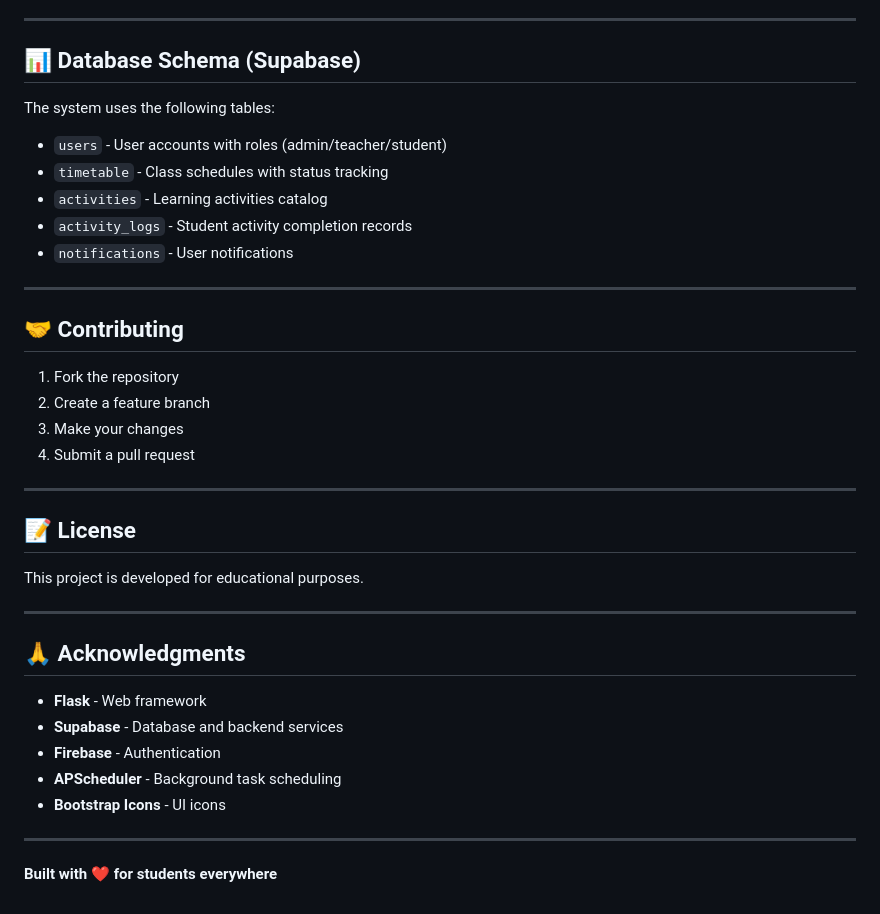
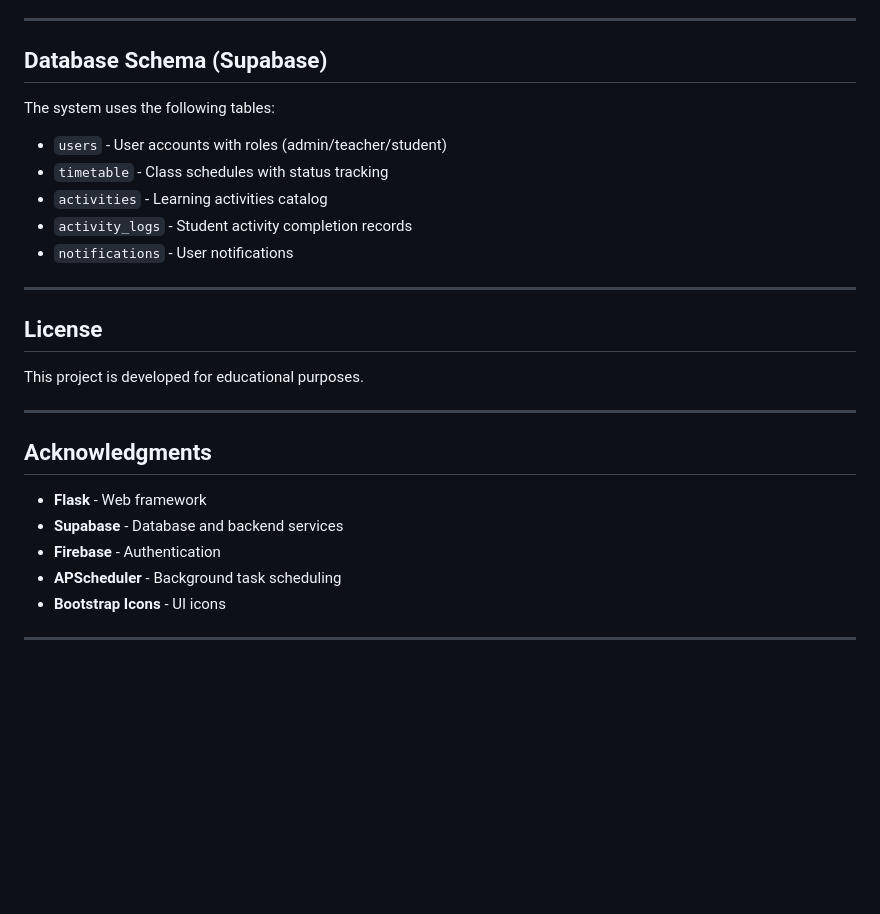
Before and after one commit to Codemos-official/hackathon_2025_harshvardhansharma, a Markdown page: README.md, the part around one of its changes. GitHub-like rendering; blank space fills up the shorter version.

```diff
--- a/README.md
+++ b/README.md
@@ -203,7 +203,7 @@ gunicorn -w 4 -b 0.0.0.0:8000 wsgi:app
 
 ---
 
-## 📊 Database Schema (Supabase)
+##  Database Schema (Supabase)
 
 The system uses the following tables:
 - `users` - User accounts with roles (admin/teacher/student)
@@ -214,22 +214,13 @@ The system uses the following tables:
 
 ---
 
-## 🤝 Contributing
-
-1. Fork the repository
-2. Create a feature branch
-3. Make your changes
-4. Submit a pull request
-
----
-
-## 📝 License
+##  License
 
 This project is developed for educational purposes.
 
 ---
 
-## 🙏 Acknowledgments
+##  Acknowledgments
 
 - **Flask** - Web framework
 - **Supabase** - Database and backend services
@@ -238,5 +229,3 @@ This project is developed for educational purposes.
 - **Bootstrap Icons** - UI icons
 
 ---
-
-**Built with ❤️ for students everywhere**
```
Also changed, not shown: other parts of README.md (+4 -4 lines).
